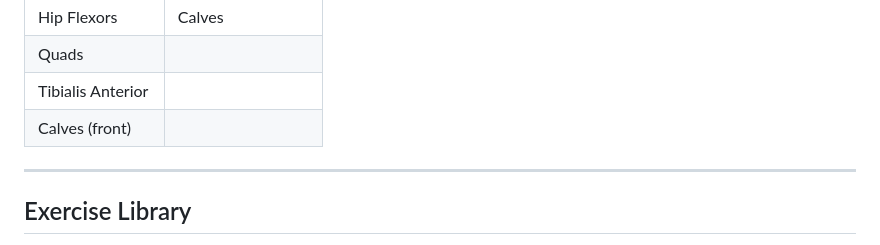
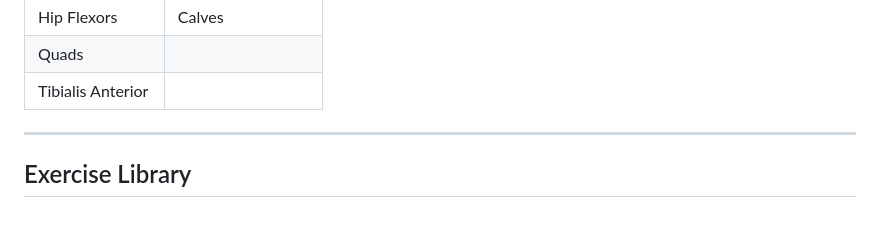
Before and after one commit to BuildThisNextOnline/my-muscle-map, a Markdown page: README.md, the part around the change. Drawn GitHub-style; blank space fills up the shorter version.

Commit message:
Deploy: 05-05-2026 18:52:33.56

```diff
--- a/README.md
+++ b/README.md
@@ -65,7 +65,6 @@ Log your full body composition data by date (weight, BMI, body fat %, muscle mas
 | Hip Flexors | Calves |
 | Quads | |
 | Tibialis Anterior | |
-| Calves (front) | |
 
 ---
 
```
